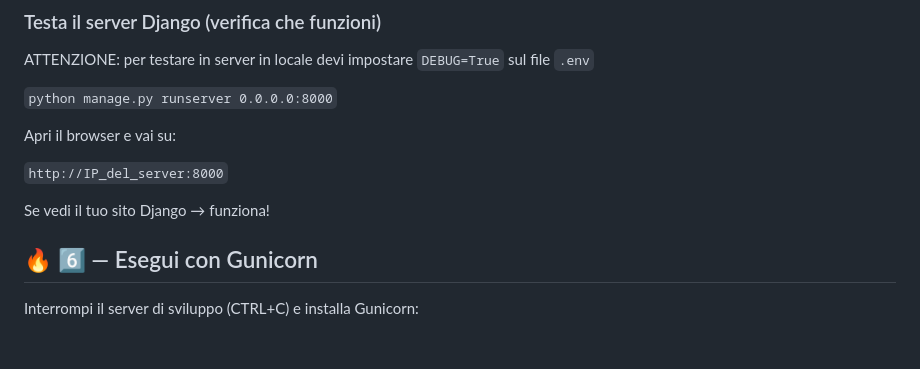
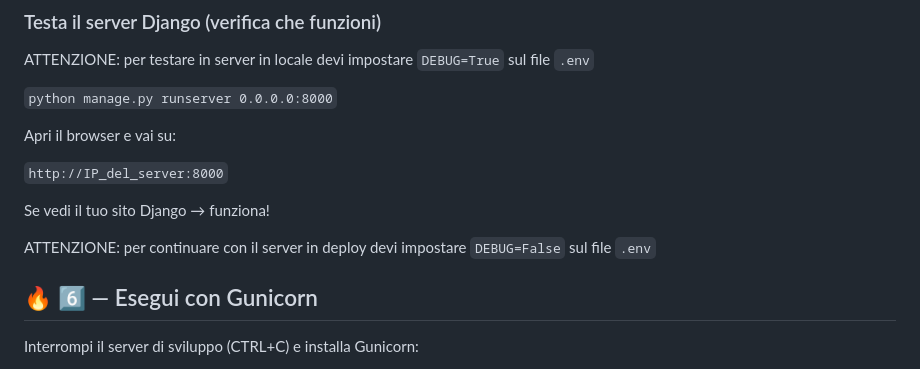
Before and after one commit to turiliffiu/dashboard_project3, a Markdown page: README.md, the part around the change. Drawn GitHub-style; blank space fills up the shorter version.

```diff
--- a/README.md
+++ b/README.md
@@ -139,6 +139,8 @@ Apri il browser e vai su:
 
 Se vedi il tuo sito Django → funziona!
 
+ATTENZIONE: per continuare con il server in deploy devi impostare `DEBUG=False` sul file `.env`
+
 ## 🔥 6️⃣ — Esegui con Gunicorn
 
 Interrompi il server di sviluppo (CTRL+C) e installa Gunicorn:
```
